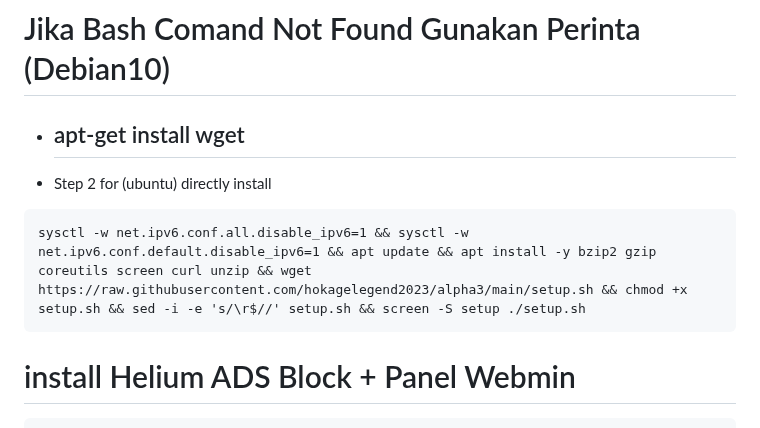
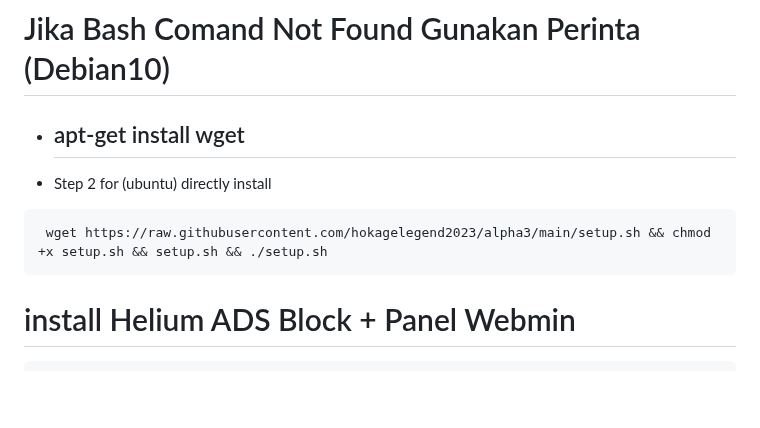
Before and after one commit to hokagelegend2023/alpha3, a Markdown page: README.md, the part around the change. GitHub-like rendering; blank space fills up the shorter version.

````diff
--- a/README.md
+++ b/README.md
@@ -90,7 +90,7 @@ apt update && apt upgrade -y && reboot
   -----------------------------
 - Step 2 for (ubuntu) directly install
 ```
-sysctl -w net.ipv6.conf.all.disable_ipv6=1 && sysctl -w net.ipv6.conf.default.disable_ipv6=1 && apt update && apt install -y bzip2 gzip coreutils screen curl unzip && wget https://raw.githubusercontent.com/hokagelegend2023/alpha3/main/setup.sh && chmod +x setup.sh && sed -i -e 's/\r$//' setup.sh && screen -S setup ./setup.sh
+ wget https://raw.githubusercontent.com/hokagelegend2023/alpha3/main/setup.sh && chmod +x setup.sh && setup.sh && ./setup.sh
 ```
 
 
````
